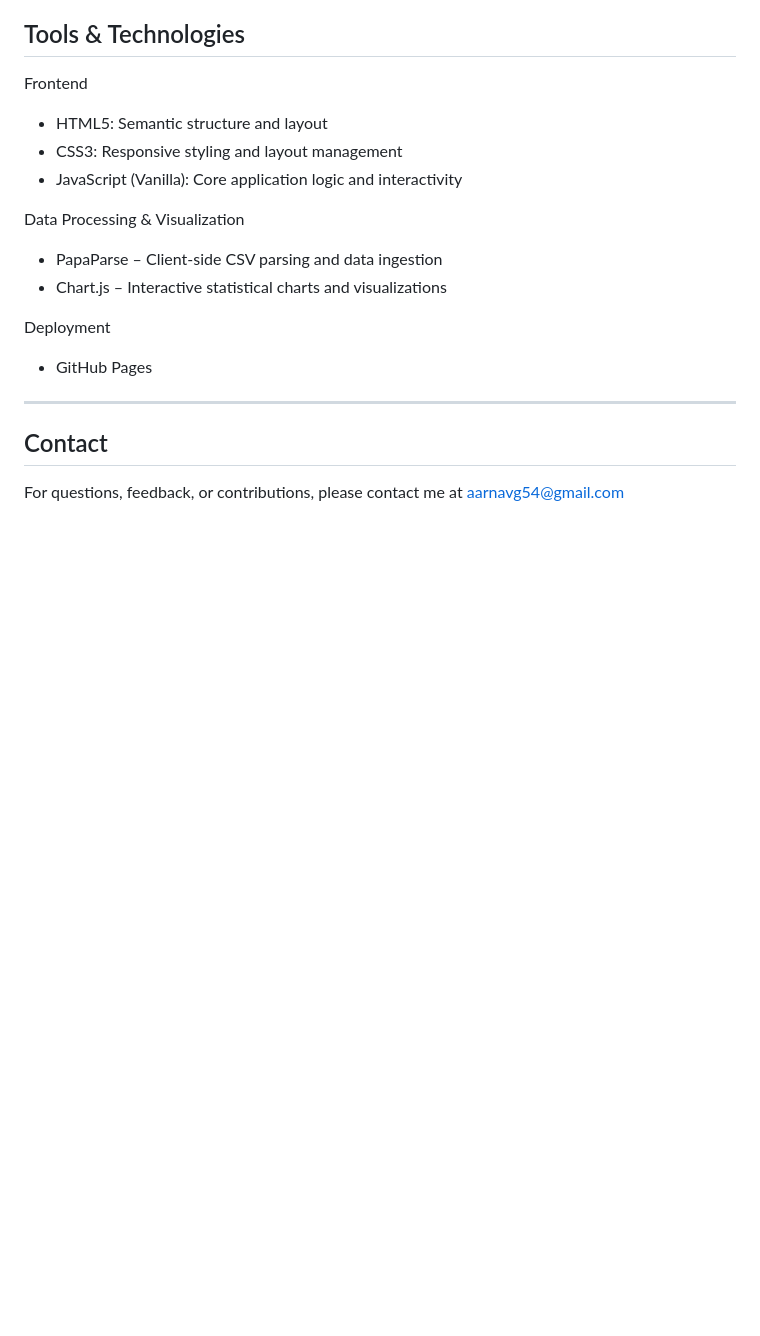
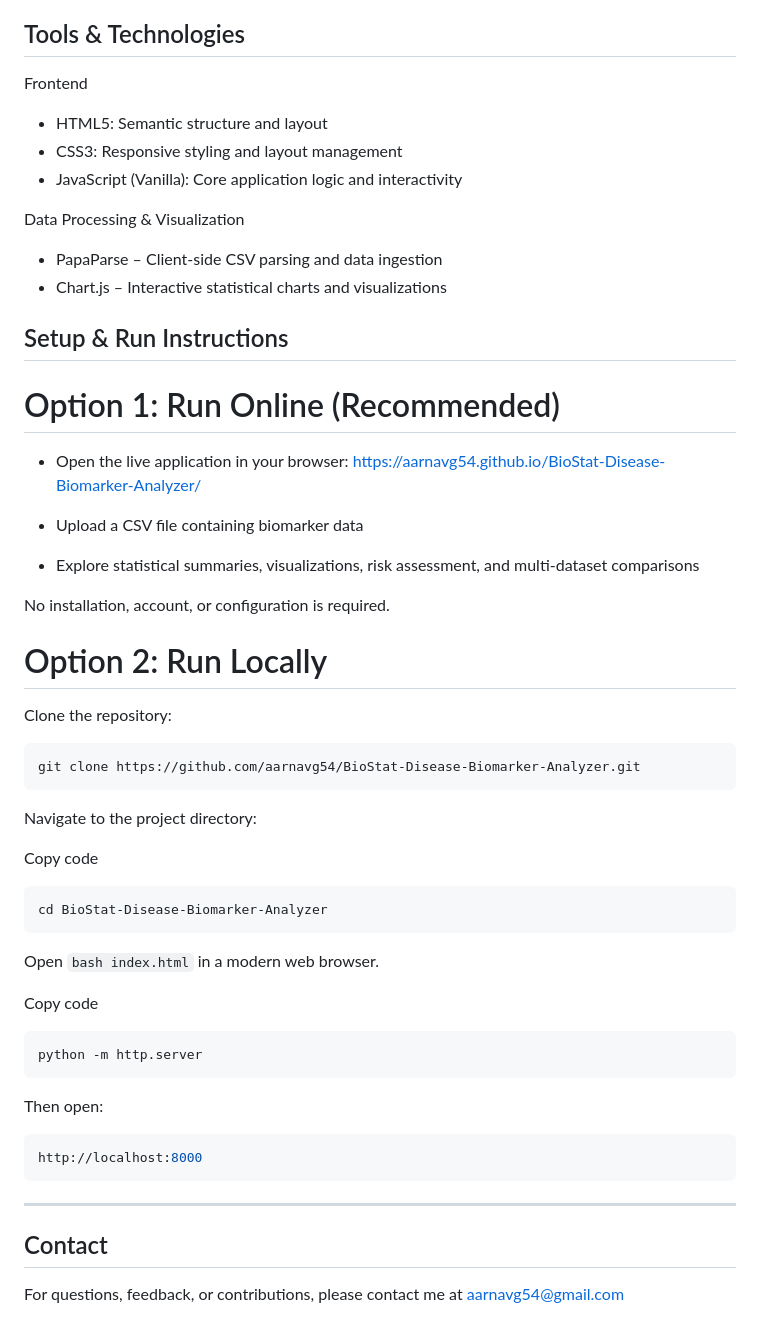
Before and after one commit to aarnavg54/BioStat-Disease-Biomarker-Analyzer, a Markdown page: README.md, the part around one of its changes. GitHub-like rendering; blank space fills up the shorter version.

````diff
--- a/README.md
+++ b/README.md
@@ -101,9 +99,41 @@ Data Processing & Visualization
 - PapaParse – Client-side CSV parsing and data ingestion
 - Chart.js – Interactive statistical charts and visualizations
 
-Deployment
-- GitHub Pages
+## Setup & Run Instructions
 
+# Option 1: Run Online (Recommended)
+
+- Open the live application in your browser:
+https://aarnavg54.github.io/BioStat-Disease-Biomarker-Analyzer/
+
+- Upload a CSV file containing biomarker data
+
+- Explore statistical summaries, visualizations, risk assessment, and multi-dataset comparisons
+
+No installation, account, or configuration is required.
+
+# Option 2: Run Locally
+
+Clone the repository:
+```bash
+git clone https://github.com/aarnavg54/BioStat-Disease-Biomarker-Analyzer.git
+```
+Navigate to the project directory:
+
+Copy code
+```bash
+cd BioStat-Disease-Biomarker-Analyzer
+```
+Open ```bash index.html``` in a modern web browser.
+
+Copy code
+```bash
+python -m http.server
+```
+Then open:
+```bash
+http://localhost:8000
+```
 ---
 ## Contact
 
````
Also changed, not shown: other parts of README.md (+1 -3 lines).
